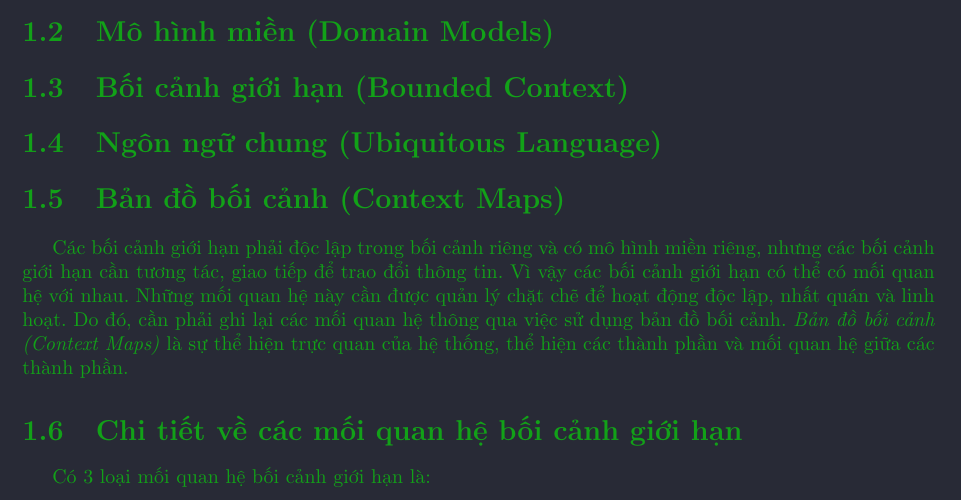
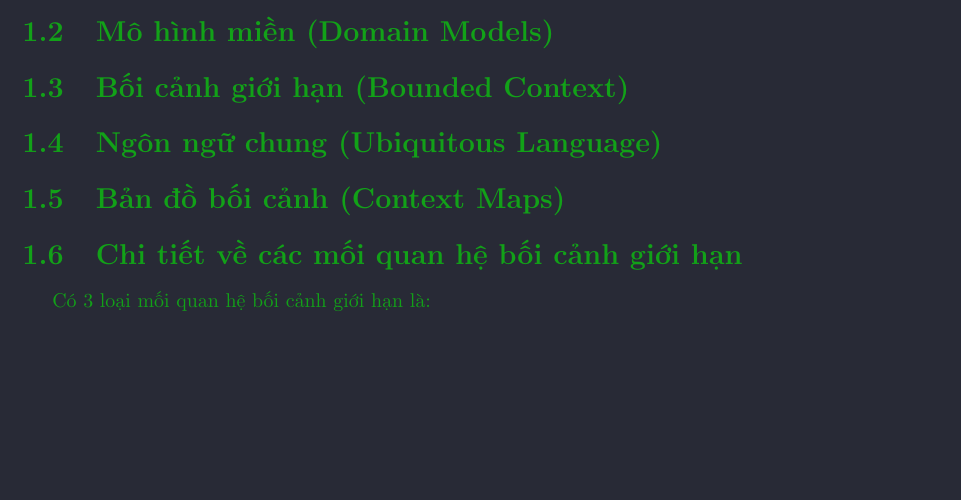
Before and after one commit to hust20206205/report, a LaTeX document (baocao/main.tex): part of page 1 of 2 before the commit and part of the page after it, cut so that both start at the same text, the shorter picture padded with empty space. Compiled offline with pdfLaTeX.

Commit message:
VuVanNghia20206205

```diff
--- a/baocao/main.tex
+++ b/baocao/main.tex
@@ -398,7 +398,7 @@
 
 \section{Bản đồ bối cảnh (Context Maps)}
 
-\input{contents/ban_do_boi_canh}
+% \input{contents/ban_do_boi_canh}
 
 \section{Chi tiết về các mối quan hệ bối cảnh giới hạn}
 
```
Also changed, not shown: baocao/main.tex (2 more changed lines).
